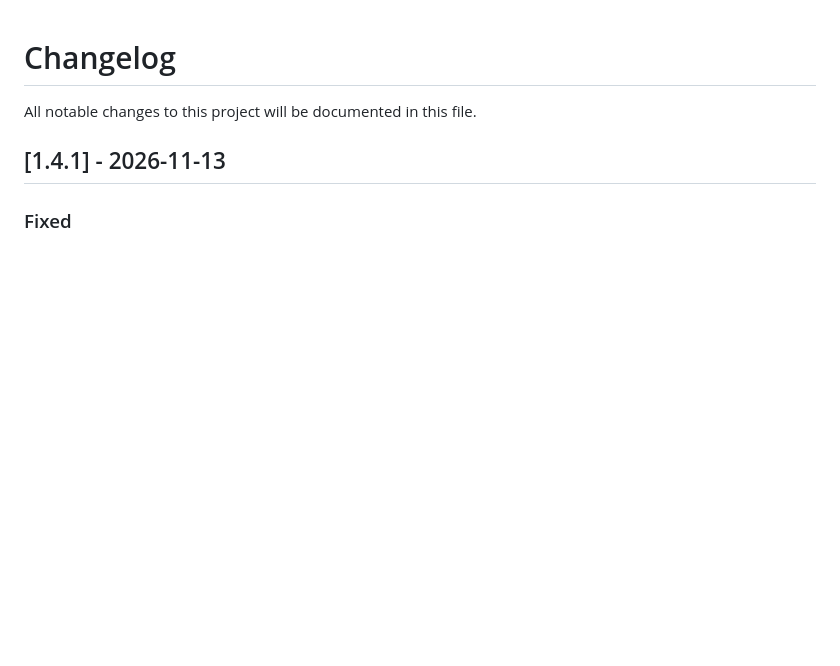
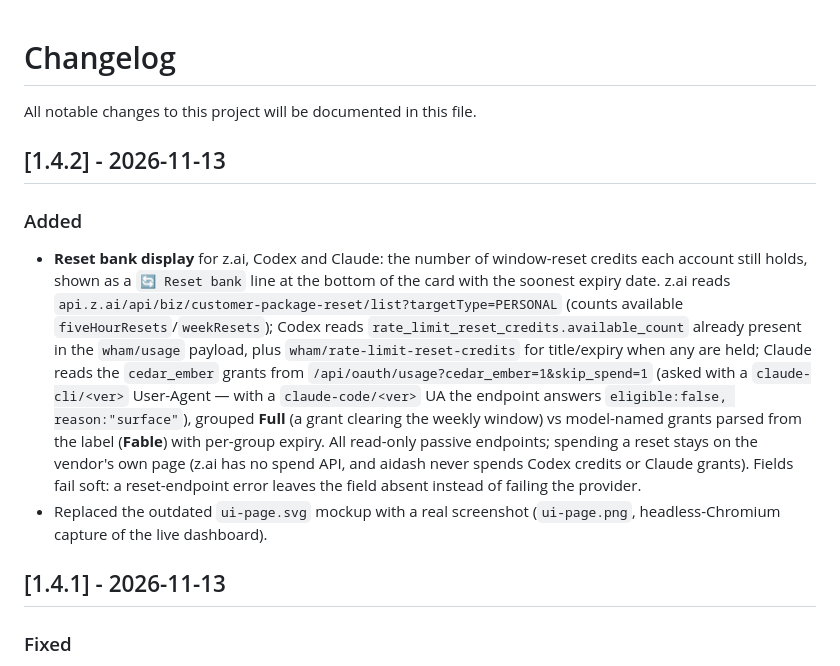
Before and after one commit to DUMPDUMPY/aidash, a Markdown page: CHANGELOG.md, the part around the change. Rendered like a GitHub page; blank space fills up the shorter version.

```diff
--- a/CHANGELOG.md
+++ b/CHANGELOG.md
@@ -1,6 +1,13 @@
 # Changelog
 
 All notable changes to this project will be documented in this file.
+
+## [1.4.2] - 2026-11-13
+
+### Added
+
+- **Reset bank display** for z.ai, Codex and Claude: the number of window-reset credits each account still holds, shown as a `🔄 Reset bank` line at the bottom of the card with the soonest expiry date. z.ai reads `api.z.ai/api/biz/customer-package-reset/list?targetType=PERSONAL` (counts available `fiveHourResets`/`weekResets`); Codex reads `rate_limit_reset_credits.available_count` already present in the `wham/usage` payload, plus `wham/rate-limit-reset-credits` for title/expiry when any are held; Claude reads the `cedar_ember` grants from `/api/oauth/usage?cedar_ember=1&skip_spend=1` (asked with a `claude-cli/<ver>` User-Agent — with a `claude-code/<ver>` UA the endpoint answers `eligible:false, reason:"surface"`), grouped **Full** (a grant clearing the weekly window) vs model-named grants parsed from the label (**Fable**) with per-group expiry. All read-only passive endpoints; spending a reset stays on the vendor's own page (z.ai has no spend API, and aidash never spends Codex credits or Claude grants). Fields fail soft: a reset-endpoint error leaves the field absent instead of failing the provider.
+- Replaced the outdated `ui-page.svg` mockup with a real screenshot (`ui-page.png`, headless-Chromium capture of the live dashboard).
 
 ## [1.4.1] - 2026-11-13
 
```
Also changed, not shown: README.md (+10 -1 lines), ui-page.png (added), 5 other files.
